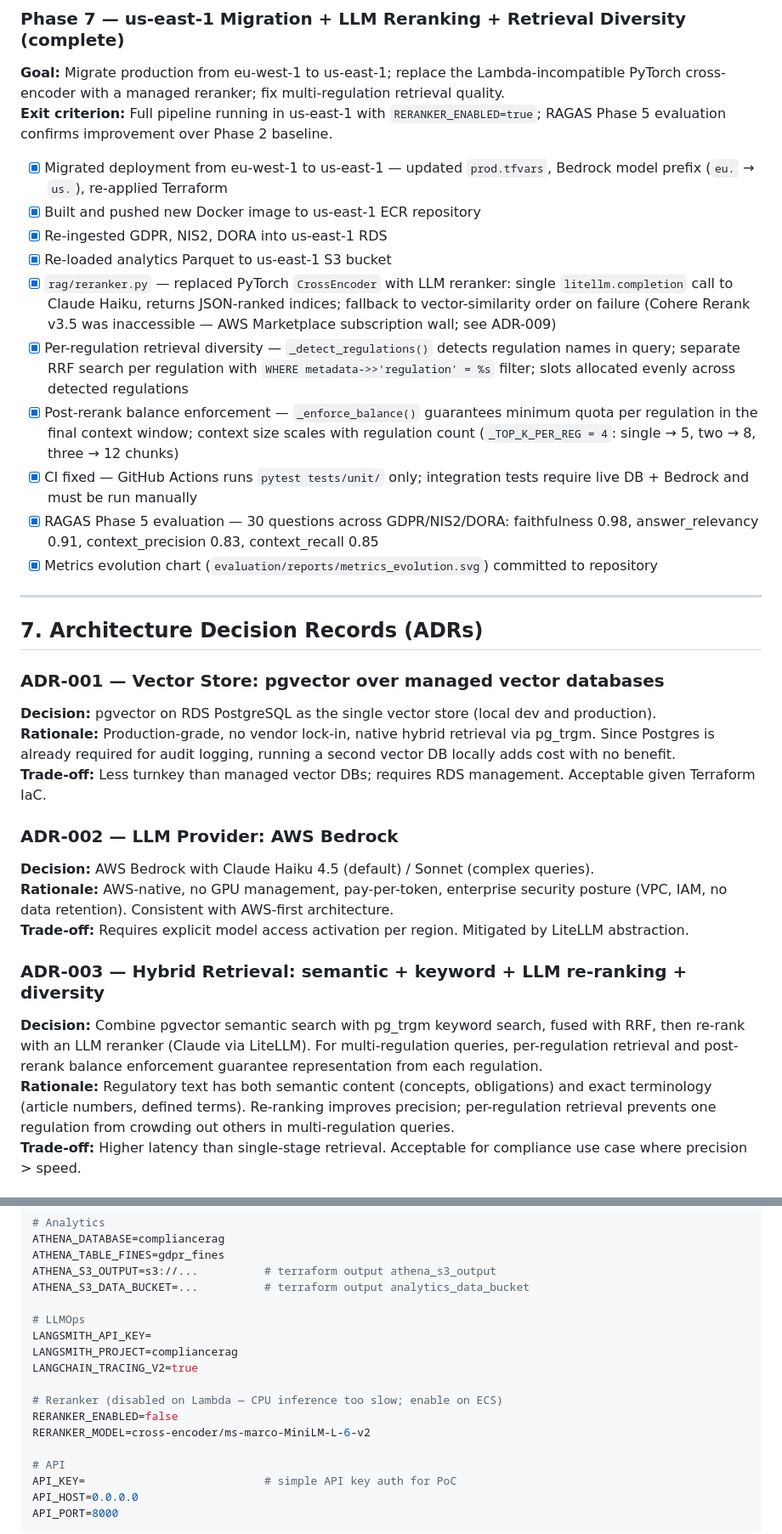
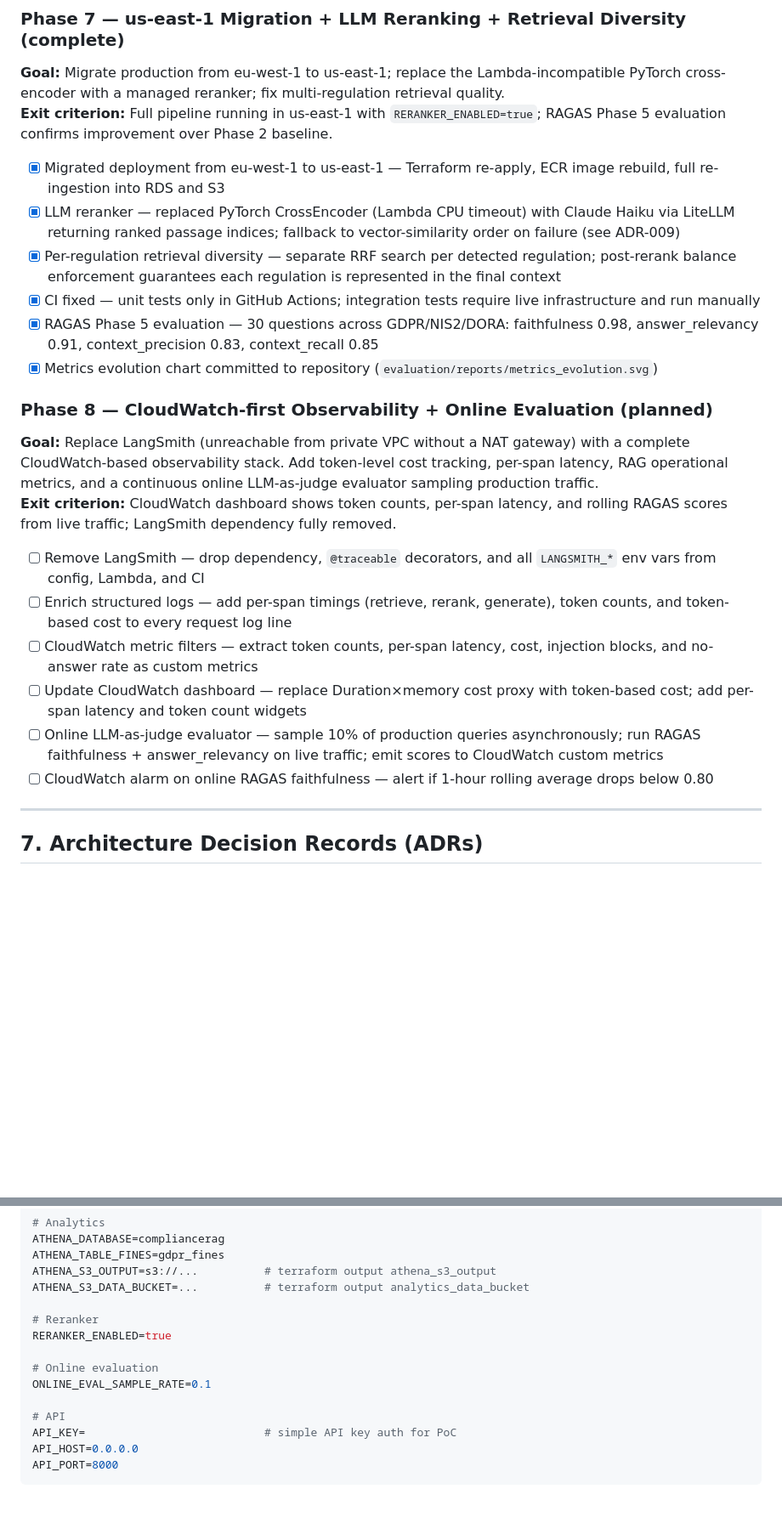
Before and after one commit to qsanchez/compliancerag, a Markdown page: ARCHITECTURE.md, 2 parts joined by grey strips. Shown at 85% size. Drawn GitHub-style; blank space fills up the shorter version.

```diff
--- a/ARCHITECTURE.md
+++ b/ARCHITECTURE.md
@@ -270,33 +270,25 @@ compliancerag/
 **Goal:** Migrate production from eu-west-1 to us-east-1; replace the Lambda-incompatible PyTorch cross-encoder with a managed reranker; fix multi-regulation retrieval quality.
 **Exit criterion:** Full pipeline running in us-east-1 with `RERANKER_ENABLED=true`; RAGAS Phase 5 evaluation confirms improvement over Phase 2 baseline.
 
-- [x] Migrated deployment from eu-west-1 to us-east-1 — updated `prod.tfvars`, Bedrock model prefix (`eu.` → `us.`), re-applied Terraform
-- [x] Built and pushed new Docker image to us-east-1 ECR repository
-- [x] Re-ingested GDPR, NIS2, DORA into us-east-1 RDS
-- [x] Re-loaded analytics Parquet to us-east-1 S3 bucket
-- [x] `rag/reranker.py` — replaced PyTorch `CrossEncoder` with LLM reranker: single `litellm.completion` call to Claude Haiku, returns JSON-ranked indices; fallback to vector-similarity order on failure (Cohere Rerank v3.5 was inaccessible — AWS Marketplace subscription wall; see ADR-009)
-- [x] Per-regulation retrieval diversity — `_detect_regulations()` detects regulation names in query; separate RRF search per regulation with `WHERE metadata->>'regulation' = %s` filter; slots allocated evenly across detected regulations
-- [x] Post-rerank balance enforcement — `_enforce_balance()` guarantees minimum quota per regulation in the final context window; context size scales with regulation count (`_TOP_K_PER_REG = 4`: single → 5, two → 8, three → 12 chunks)
-- [x] CI fixed — GitHub Actions runs `pytest tests/unit/` only; integration tests require live DB + Bedrock and must be run manually
+- [x] Migrated deployment from eu-west-1 to us-east-1 — Terraform re-apply, ECR image rebuild, full re-ingestion into RDS and S3
+- [x] LLM reranker — replaced PyTorch CrossEncoder (Lambda CPU timeout) with Claude Haiku via LiteLLM returning ranked passage indices; fallback to vector-similarity order on failure (see ADR-009)
+- [x] Per-regulation retrieval diversity — separate RRF search per detected regulation; post-rerank balance enforcement guarantees each regulation is represented in the final context
+- [x] CI fixed — unit tests only in GitHub Actions; integration tests require live infrastructure and run manually
 - [x] RAGAS Phase 5 evaluation — 30 questions across GDPR/NIS2/DORA: faithfulness 0.98, answer_relevancy 0.91, context_precision 0.83, context_recall 0.85
-- [x] Metrics evolution chart (`evaluation/reports/metrics_evolution.svg`) committed to repository
+- [x] Metrics evolution chart committed to repository (`evaluation/reports/metrics_evolution.svg`)
+
+### Phase 8 — CloudWatch-first Observability + Online Evaluation (planned)
+**Goal:** Replace LangSmith (unreachable from private VPC without a NAT gateway) with a complete CloudWatch-based observability stack. Add token-level cost tracking, per-span latency, RAG operational metrics, and a continuous online LLM-as-judge evaluator sampling production traffic.
+**Exit criterion:** CloudWatch dashboard shows token counts, per-span latency, and rolling RAGAS scores from live traffic; LangSmith dependency fully removed.
+
+- [ ] Remove LangSmith — drop dependency, `@traceable` decorators, and all `LANGSMITH_*` env vars from config, Lambda, and CI
+- [ ] Enrich structured logs — add per-span timings (retrieve, rerank, generate), token counts, and token-based cost to every request log line
+- [ ] CloudWatch metric filters — extract token counts, per-span latency, cost, injection blocks, and no-answer rate as custom metrics
+- [ ] Update CloudWatch dashboard — replace Duration×memory cost proxy with token-based cost; add per-span latency and token count widgets
+- [ ] Online LLM-as-judge evaluator — sample 10% of production queries asynchronously; run RAGAS faithfulness + answer_relevancy on live traffic; emit scores to CloudWatch custom metrics
+- [ ] CloudWatch alarm on online RAGAS faithfulness — alert if 1-hour rolling average drops below 0.80
 
 ---
 
 ## 7. Architecture Decision Records (ADRs)
 
-### ADR-001 — Vector Store: pgvector over managed vector databases
-**Decision:** pgvector on RDS PostgreSQL as the single vector store (local dev and production).
-**Rationale:** Production-grade, no vendor lock-in, native hybrid retrieval via pg_trgm. Since Postgres is already required for audit logging, running a second vector DB locally adds cost with no benefit.
-**Trade-off:** Less turnkey than managed vector DBs; requires RDS management. Acceptable given Terraform IaC.
-
-### ADR-002 — LLM Provider: AWS Bedrock
-**Decision:** AWS Bedrock with Claude Haiku 4.5 (default) / Sonnet (complex queries).
-**Rationale:** AWS-native, no GPU management, pay-per-token, enterprise security posture (VPC, IAM, no data retention). Consistent with AWS-first architecture.
-**Trade-off:** Requires explicit model access activation per region. Mitigated by LiteLLM abstraction.
-
-### ADR-003 — Hybrid Retrieval: semantic + keyword + LLM re-ranking + diversity
-**Decision:** Combine pgvector semantic search with pg_trgm keyword search, fused with RRF, then re-rank with an LLM reranker (Claude via LiteLLM). For multi-regulation queries, per-regulation retrieval and post-rerank balance enforcement guarantee representation from each regulation.
-**Rationale:** Regulatory text has both semantic content (concepts, obligations) and exact terminology (article numbers, defined terms). Re-ranking improves precision; per-regulation retrieval prevents one regulation from crowding out others in multi-regulation queries.
-**Trade-off:** Higher latency than single-stage retrieval. Acceptable for compliance use case where precision > speed.
-
@@ -385,14 +374,11 @@ ATHENA_TABLE_FINES=gdpr_fines
 ATHENA_S3_OUTPUT=s3://...          # terraform output athena_s3_output
 ATHENA_S3_DATA_BUCKET=...          # terraform output analytics_data_bucket
 
-# LLMOps
-LANGSMITH_API_KEY=
-LANGSMITH_PROJECT=compliancerag
-LANGCHAIN_TRACING_V2=true
+# Reranker
+RERANKER_ENABLED=true
 
-# Reranker (disabled on Lambda — CPU inference too slow; enable on ECS)
-RERANKER_ENABLED=false
-RERANKER_MODEL=cross-encoder/ms-marco-MiniLM-L-6-v2
+# Online evaluation
+ONLINE_EVAL_SAMPLE_RATE=0.1
 
 # API
 API_KEY=                           # simple API key auth for PoC
```
Also changed, not shown: other parts of ARCHITECTURE.md (+16 -19 lines), docs/adr/010-observability-cloudwatch-first.md (added, +48 -0 lines).
